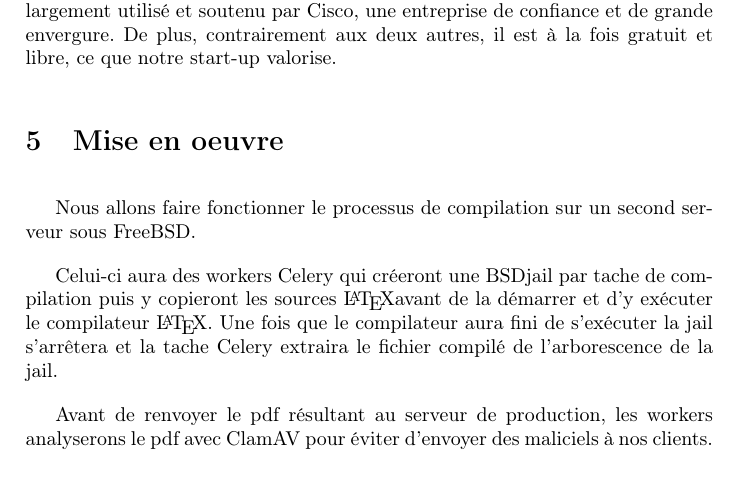
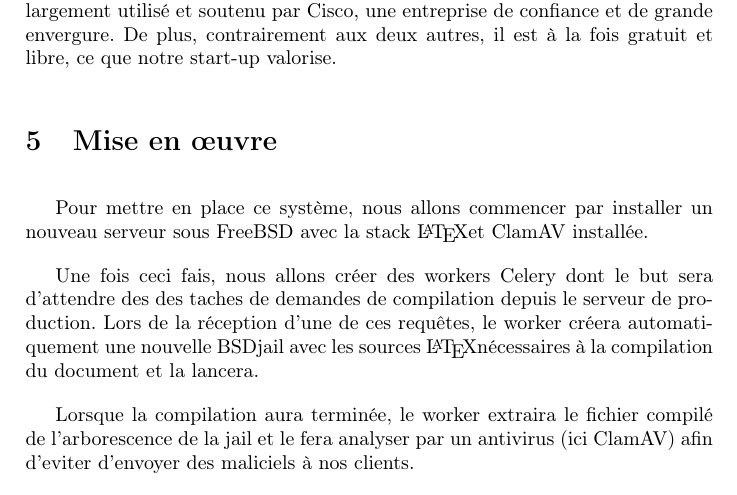
Before and after one commit to C4ptainCrunch/info-f-309, a LaTeX document (analyse/rapport.tex): part of page 4 of 4 before the commit and part of page 4 of 5 after it, cut so that both start at the same text. Compiled offline with pdfLaTeX.

Commit message:
better mise en œuvre

```diff
--- a/analyse/rapport.tex
+++ b/analyse/rapport.tex
@@ -116,14 +116,13 @@ Enfin, le dernier logiciel que nous devons choisir est l'antivirus. Il existe de
 
 Nous avons décidé de retenir ClamAV : il est développé depuis des années, est largement utilisé et soutenu par Cisco, une entreprise de confiance et de grande envergure. De plus, contrairement aux deux autres, il est à la fois gratuit et libre, ce que notre start-up valorise.
 
-\section{Mise en oeuvre}
+\section{Mise en œuvre}
+Pour mettre en place ce système, nous allons commencer par installer un nouveau serveur sous FreeBSD avec la stack \LaTeX et ClamAV installée.
 
-Nous allons faire fonctionner le processus de compilation sur un second serveur sous FreeBSD.
+Une fois ceci fais, nous allons créer des workers Celery dont le but sera d'attendre des des taches de demandes de compilation depuis le serveur de production.
+Lors de la réception d'une de ces requêtes, le worker créera automatiquement une nouvelle BSDjail avec les sources \LaTeX nécessaires à la compilation du document et la lancera.
 
-Celui-ci aura des workers Celery qui créeront une BSDjail par tache de compilation puis y copieront les sources \LaTeX avant de la démarrer et d'y exécuter le compilateur \LaTeX.
-Une fois que le compilateur aura fini de s'exécuter la jail s'arrêtera et la tache Celery extraira le fichier compilé de l'arborescence de la jail.
-
-Avant de renvoyer le pdf résultant au serveur de production, les workers analyserons le pdf avec ClamAV pour éviter d'envoyer des maliciels à nos clients.
+Lorsque la compilation aura terminée, le worker extraira le fichier compilé de l'arborescence de la jail et le fera analyser par un antivirus (ici ClamAV) afin d'eviter d'envoyer des maliciels à nos clients.
 
 [serveur supplémentaire avec openbsd, une distribution \LaTeX (texlive?) et un logiciel antivirus (clamav?)]
 Il faudra investir dans un nouveau serveur, sur lequel nous installerons (*bsd).
```
